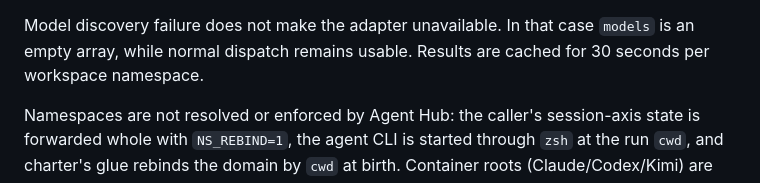
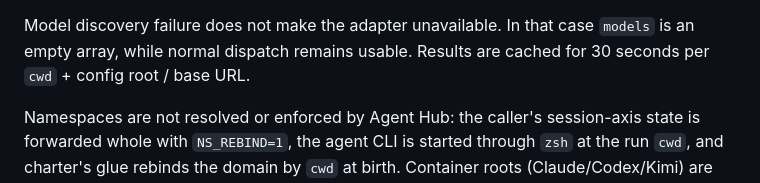
Before and after one commit to damaged-soda/agent-hub-mcp, a Markdown page: docs/integration-guide.md, the part around the change. GitHub-like rendering.

Commit message:
文档：模型目录缓存键改为 cwd + 配置根 / base URL，不再称 workspace namespace
Co-Authored-By: Claude Fable 5 <noreply@anthropic.com>
Claude-Session: https://claude.ai/code/session_01Pa7qUa7RKEujbYSi7w16DB

```diff
--- a/docs/integration-guide.md
+++ b/docs/integration-guide.md
@@ -82,7 +82,7 @@ Every adapter entry contains:
 
 Model discovery failure does not make the adapter unavailable. In that case `models` is an
 empty array, while normal dispatch remains usable. Results are cached for 30 seconds per
-workspace namespace.
+`cwd` + config root / base URL.
 
 Namespaces are not resolved or enforced by Agent Hub: the caller's session-axis state is
 forwarded whole with `NS_REBIND=1`, the agent CLI is started through `zsh` at the run
```
Also changed, not shown: docs/architecture.md (+1 -1 lines).
